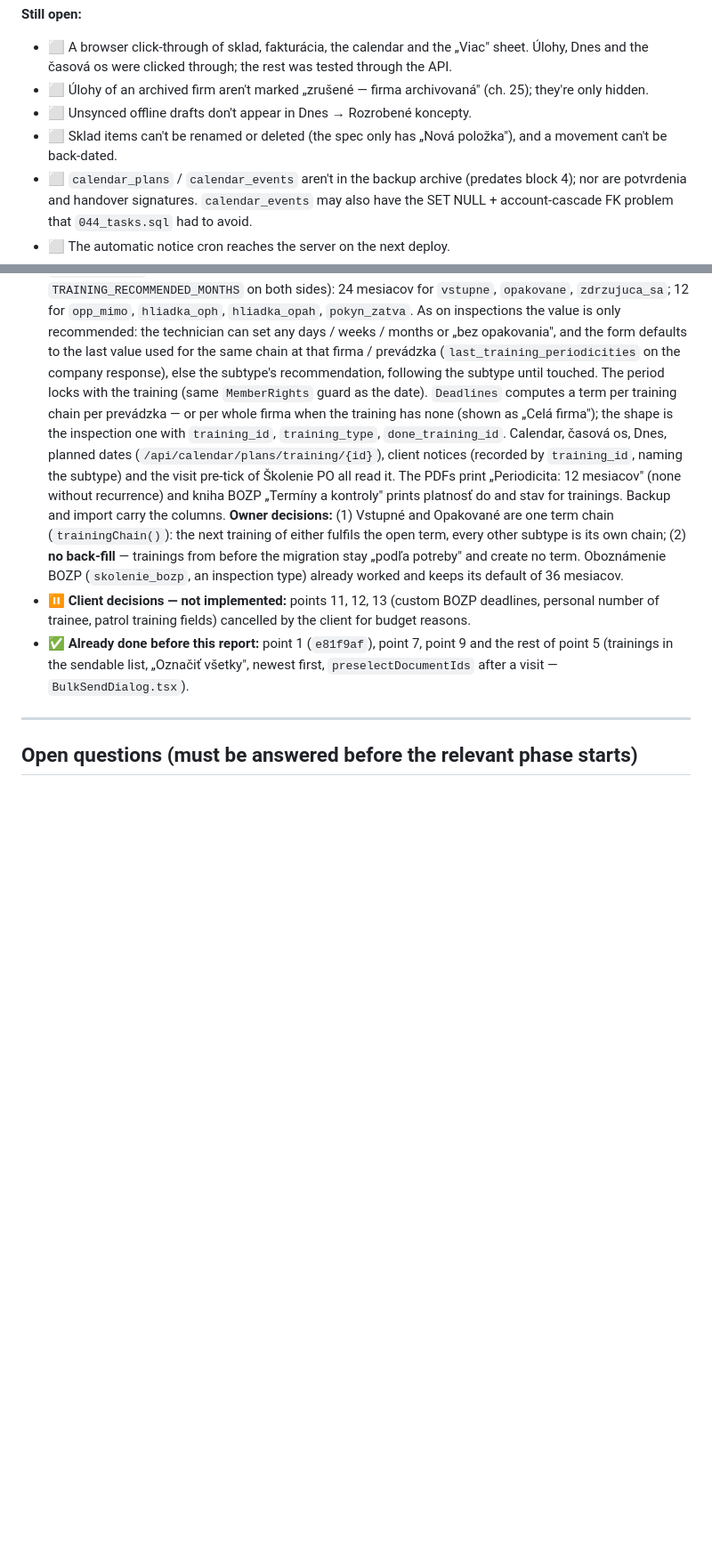
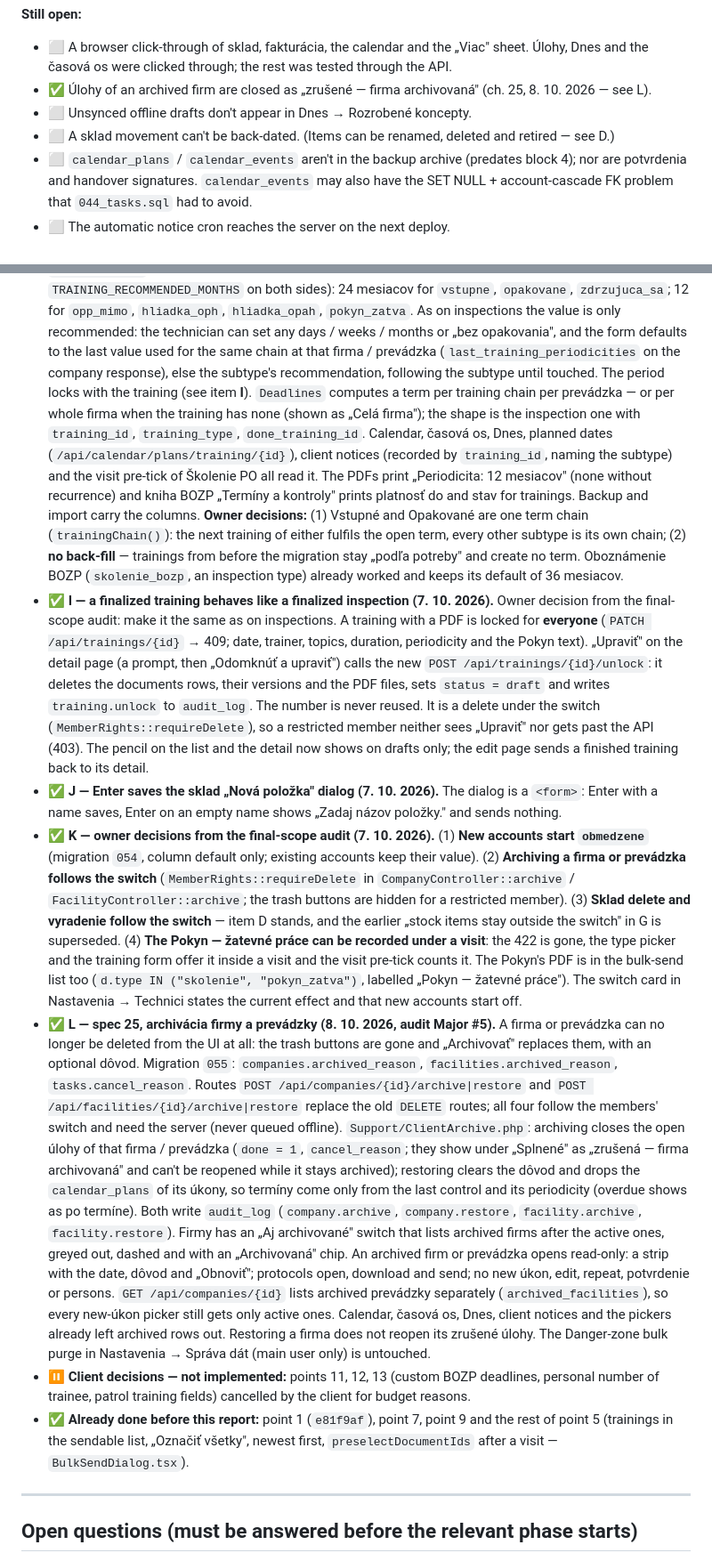
Before and after one commit to cstudios-slovakia/firol, a Markdown page: docs/development-roadmap.md, 2 parts joined by grey strips. Shown at 89% size. Drawn GitHub-style; blank space fills up the shorter version.

Commit message:
Roadmap: record owner decisions I–L

```diff
--- a/docs/development-roadmap.md
+++ b/docs/development-roadmap.md
@@ -1103,11 +1104,11 @@ brings it back, with its tables in `039_audits.sql`.
 - ⬜ A browser click-through of sklad, fakturácia, the calendar and the „Viac"
   sheet. Úlohy, Dnes and the časová os were clicked through; the rest was
   tested through the API.
-- ⬜ Úlohy of an archived firm aren't marked „zrušené — firma archivovaná"
-  (ch. 25); they're only hidden.
+- ✅ Úlohy of an archived firm are closed as „zrušené — firma archivovaná"
+  (ch. 25, 8. 10. 2026 — see L).
 - ⬜ Unsynced offline drafts don't appear in Dnes → Rozrobené koncepty.
-- ⬜ Sklad items can't be renamed or deleted (the spec only has „Nová
-  položka"), and a movement can't be back-dated.
+- ⬜ A sklad movement can't be back-dated. (Items can be renamed, deleted and
+  retired — see D.)
 - ⬜ `calendar_plans` / `calendar_events` aren't in the backup archive
   (predates block 4); nor are potvrdenia and handover signatures.
   `calendar_events` may also have the SET NULL + account-cascade FK problem
@@ -1208,8 +1211,7 @@ a **reduced scope**, which overrides the original report.
   opakovania", and the form defaults to the last value used for the same chain
   at that firma / prevádzka (`last_training_periodicities` on the company
   response), else the subtype's recommendation, following the subtype until
-  touched. The period locks with the training (same `MemberRights` guard as the
-  date). `Deadlines` computes a term per training chain per prevádzka — or per
+  touched. The period locks with the training (see item **I**). `Deadlines` computes a term per training chain per prevádzka — or per
   whole firma when the training has none (shown as „Celá firma"); the shape is
   the inspection one with `training_id`, `training_type`, `done_training_id`.
   Calendar, časová os, Dnes, planned dates (`/api/calendar/plans/training/{id}`),
@@ -1223,6 +1225,60 @@ a **reduced scope**, which overrides the original report.
   the migration stay „podľa potreby" and create no term. Oboznámenie BOZP
   (`skolenie_bozp`, an inspection type) already worked and keeps its default
   of 36 mesiacov.
+- ✅ **I — a finalized training behaves like a finalized inspection (7. 10. 2026).**
+  Owner decision from the final-scope audit: make it the same as on
+  inspections. A training with a PDF is locked for **everyone** (`PATCH
+  /api/trainings/{id}` → 409; date, trainer, topics, duration, periodicity and
+  the Pokyn text). „Upraviť" on the detail page (a prompt, then „Odomknúť a
+  upraviť") calls the new `POST /api/trainings/{id}/unlock`: it deletes the
+  documents rows, their versions and the PDF files, sets `status = draft` and
+  writes `training.unlock` to `audit_log`. The number is never reused. It is a
+  delete under the switch (`MemberRights::requireDelete`), so a restricted
+  member neither sees „Upraviť" nor gets past the API (403). The pencil on the
+  list and the detail now shows on drafts only; the edit page sends a finished
+  training back to its detail.
+- ✅ **J — Enter saves the sklad „Nová položka" dialog (7. 10. 2026).** The
+  dialog is a `<form>`: Enter with a name saves, Enter on an empty name shows
+  „Zadaj názov položky." and sends nothing.
+- ✅ **K — owner decisions from the final-scope audit (7. 10. 2026).**
+  (1) **New accounts start `obmedzene`** (migration `054`, column default only;
+  existing accounts keep their value). (2) **Archiving a firma or prevádzka
+  follows the switch** (`MemberRights::requireDelete` in
+  `CompanyController::archive` / `FacilityController::archive`; the trash
+  buttons are hidden for a restricted member). (3) **Sklad delete and
+  vyradenie follow the switch** — item D stands, and the earlier „stock items
+  stay outside the switch" in G is superseded. (4) **The Pokyn — žatevné práce
+  can be recorded under a visit**: the 422 is gone, the type picker and the
+  training form offer it inside a visit and the visit pre-tick counts it. The
+  Pokyn's PDF is in the bulk-send list too (`d.type IN ("skolenie",
+  "pokyn_zatva")`, labelled „Pokyn — žatevné práce"). The switch card in
+  Nastavenia → Technici states the current effect and that new accounts start
+  off.
+- ✅ **L — spec 25, archivácia firmy a prevádzky (8. 10. 2026, audit Major
+  #5).** A firma or prevádzka can no longer be deleted from the UI at all:
+  the trash buttons are gone and „Archivovať" replaces them, with an optional
+  dôvod. Migration `055`: `companies.archived_reason`,
+  `facilities.archived_reason`, `tasks.cancel_reason`. Routes
+  `POST /api/companies/{id}/archive|restore` and
+  `POST /api/facilities/{id}/archive|restore` replace the old `DELETE`
+  routes; all four follow the members' switch and need the server (never
+  queued offline). `Support/ClientArchive.php`: archiving closes the open
+  úlohy of that firma / prevádzka (`done = 1`, `cancel_reason`; they show
+  under „Splnené" as „zrušená — firma archivovaná" and can't be reopened
+  while it stays archived); restoring clears the dôvod and drops the
+  `calendar_plans` of its úkony, so termíny come only from the last control
+  and its periodicity (overdue shows as po termíne). Both write `audit_log`
+  (`company.archive`, `company.restore`, `facility.archive`,
+  `facility.restore`). Firmy has an „Aj archivované" switch that lists
+  archived firms after the active ones, greyed out, dashed and with an
+  „Archivovaná" chip. An archived firm or prevádzka opens read-only: a strip
+  with the date, dôvod and „Obnoviť"; protocols open, download and send; no
+  new úkon, edit, repeat, potvrdenie or persons. `GET /api/companies/{id}`
+  lists archived prevádzky separately (`archived_facilities`), so every
+  new-úkon picker still gets only active ones. Calendar, časová os, Dnes,
+  client notices and the pickers already left archived rows out. Restoring
+  a firma does not reopen its zrušené úlohy. The Danger-zone bulk purge in
+  Nastavenia → Správa dát (main user only) is untouched.
 - ⏸ **Client decisions — not implemented:** points 11, 12, 13
   (custom BOZP deadlines, personal number of trainee, patrol training fields)
   cancelled by the client for budget reasons.
```
Also changed, not shown: other parts of docs/development-roadmap.md (+9 -6 lines).
